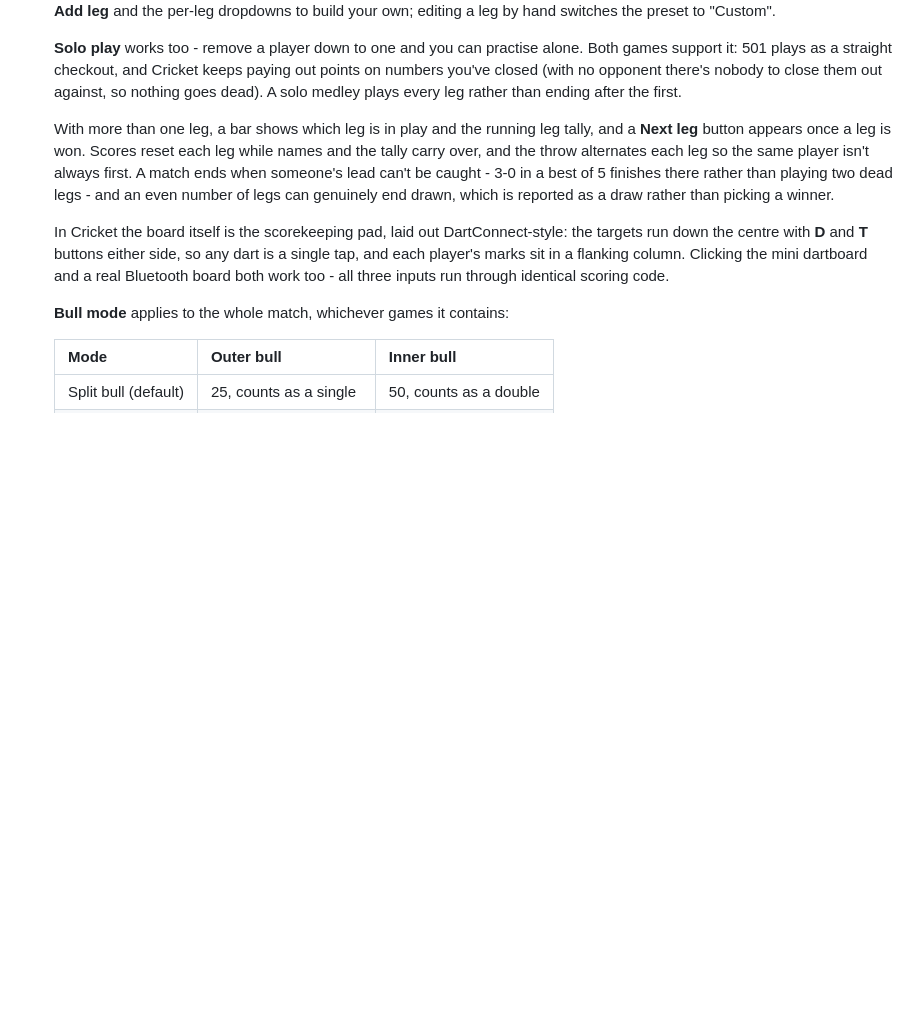
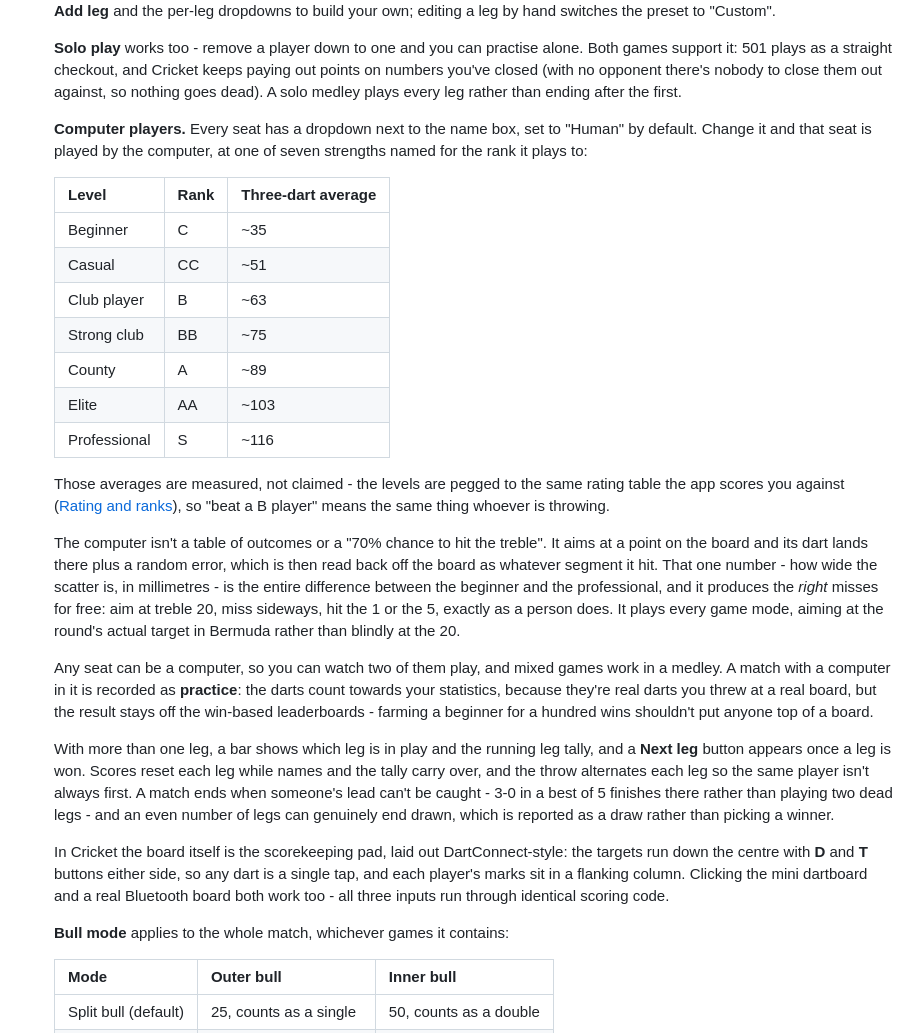
Before and after one commit to pearmannick-prog/AIO-Darts, a Markdown page: README.md, the part around one of its changes. GitHub-like rendering; blank space fills up the shorter version.

```diff
--- a/README.md
+++ b/README.md
@@ -98,6 +98,40 @@ what the above does.
    keeps paying out points on numbers you've closed (with no opponent there's
    nobody to close them out against, so nothing goes dead). A solo medley
    plays every leg rather than ending after the first.
+
+   **Computer players.** Every seat has a dropdown next to the name box, set to
+   "Human" by default. Change it and that seat is played by the computer, at
+   one of seven strengths named for the rank it plays to:
+
+   | Level | Rank | Three-dart average |
+   | --- | --- | --- |
+   | Beginner | C | ~35 |
+   | Casual | CC | ~51 |
+   | Club player | B | ~63 |
+   | Strong club | BB | ~75 |
+   | County | A | ~89 |
+   | Elite | AA | ~103 |
+   | Professional | S | ~116 |
+
+   Those averages are measured, not claimed - the levels are pegged to the same
+   rating table the app scores you against ([Rating and ranks](#rating-and-ranks)),
+   so "beat a B player" means the same thing whoever is throwing.
+
+   The computer isn't a table of outcomes or a "70% chance to hit the treble".
+   It aims at a point on the board and its dart lands there plus a random
+   error, which is then read back off the board as whatever segment it hit.
+   That one number - how wide the scatter is, in millimetres - is the entire
+   difference between the beginner and the professional, and it produces the
+   *right* misses for free: aim at treble 20, miss sideways, hit the 1 or the
+   5, exactly as a person does. It plays every game mode, aiming at the round's
+   actual target in Bermuda rather than blindly at the 20.
+
+   Any seat can be a computer, so you can watch two of them play, and mixed
+   games work in a medley. A match with a computer in it is recorded as
+   **practice**: the darts count towards your statistics, because they're real
+   darts you threw at a real board, but the result stays off the win-based
+   leaderboards - farming a beginner for a hundred wins shouldn't put anyone
+   top of a board.
 
    With more than one leg, a bar shows which leg is in play and the running
    leg tally, and a **Next leg** button appears once a leg is won. Scores
```
Also changed, not shown: other parts of README.md (+23 -4 lines).
